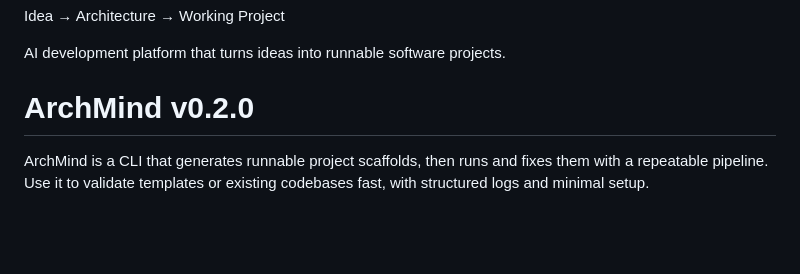
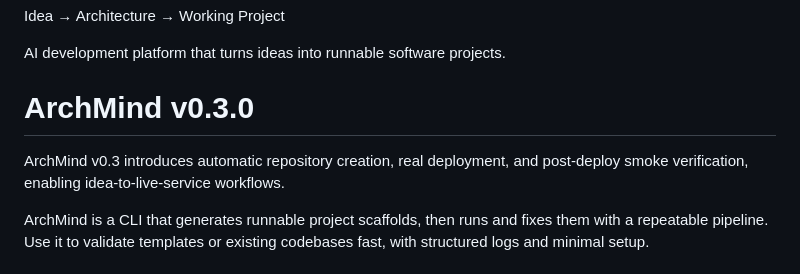
Before and after one commit to siriusnen-commits/archmind-mvp, a Markdown page: README.md, the part around the change. Rendered like a GitHub page; blank space fills up the shorter version.

Commit message:
Release v0.3 – Idea → Live SaaS milestone

```diff
--- a/README.md
+++ b/README.md
@@ -4,7 +4,9 @@ Idea → Architecture → Working Project
 
 AI development platform that turns ideas into runnable software projects.
 
-# ArchMind v0.2.0
+# ArchMind v0.3.0
+
+ArchMind v0.3 introduces automatic repository creation, real deployment, and post-deploy smoke verification, enabling idea-to-live-service workflows.
 
 ArchMind is a CLI that generates runnable project scaffolds, then runs and fixes them with a repeatable pipeline. Use it to validate templates or existing codebases fast, with structured logs and minimal setup.
 
```
Also changed, not shown: docs/changelog/v0.3.md (added, +37 -0 lines), docs/devlog/2026-03-15.md (added, +35 -0 lines).
